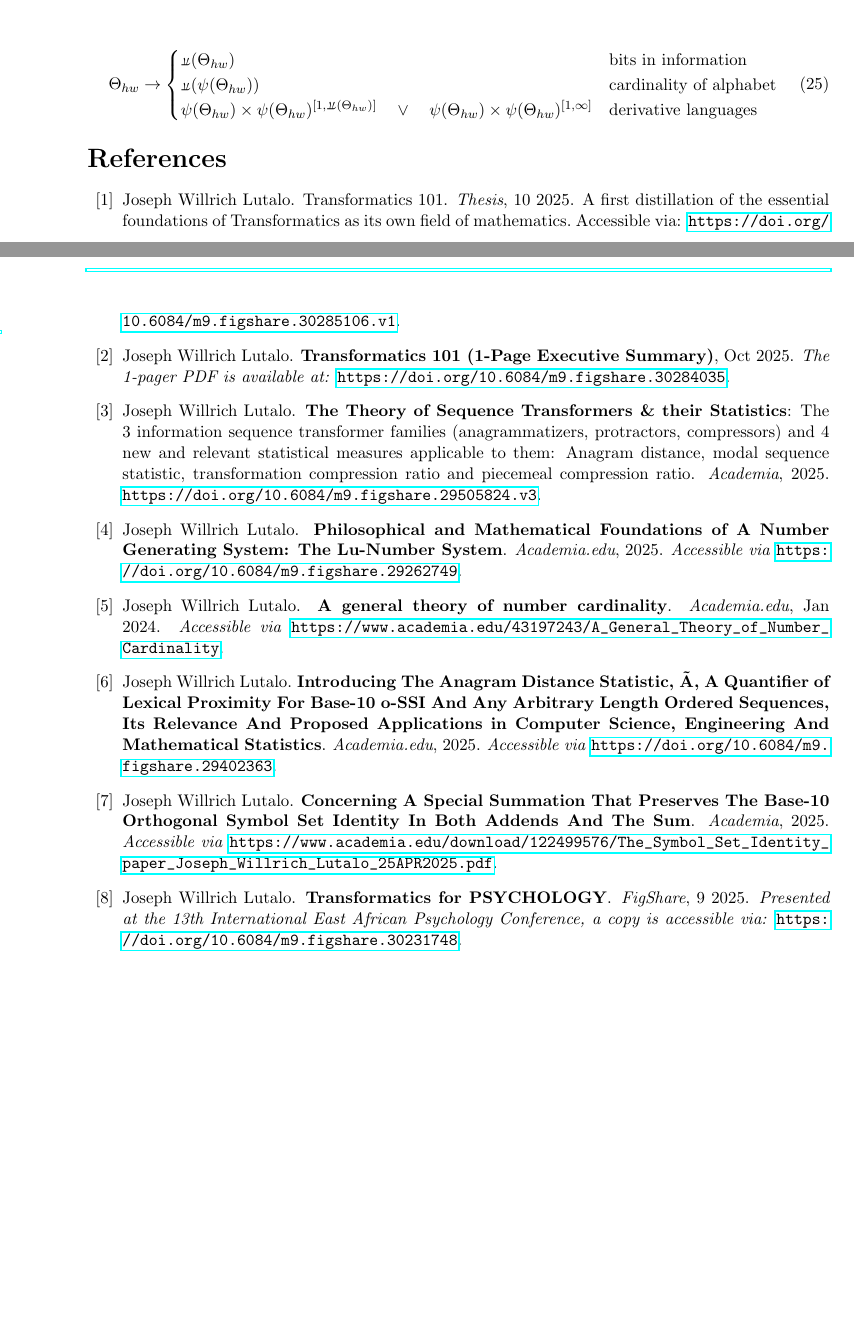
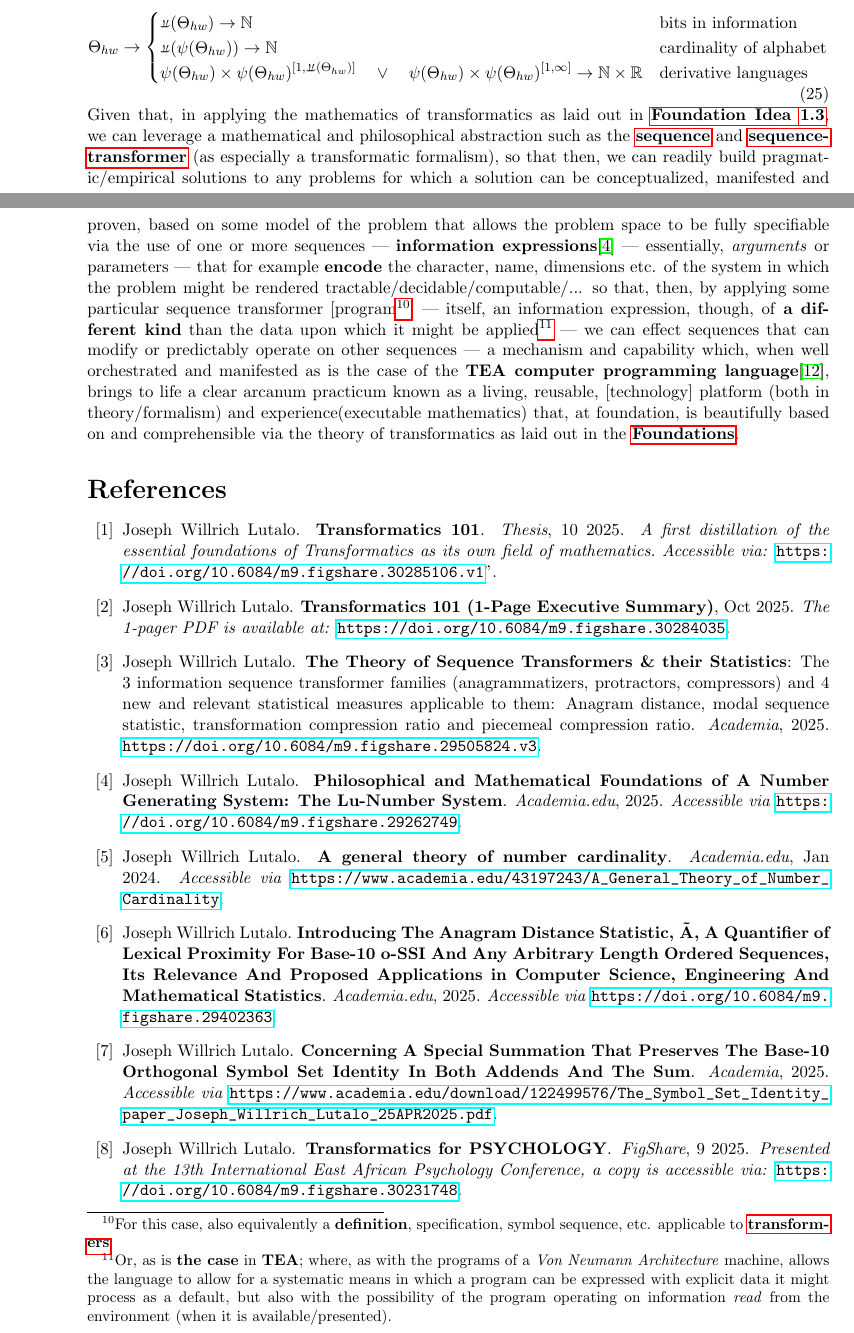
Before and after one commit to NuChwezi/transformatics_101_paper, a LaTeX paper (transformatics_101_paper.tex): two parts of pages 13 and 14 of 14 before the commit and two parts of pages 13 and 14 of 15 after it, joined at a grey line, cut so that both start at the same text, the shorter picture padded with empty space. Compiled offline with pdfLaTeX.

Commit message:
transformatics 101 fully specified

```diff
--- a/transformatics_101_paper.tex
+++ b/transformatics_101_paper.tex
@@ -703,12 +705,15 @@ Information expressions (IE)\cite{lnspaper} are a mathematical structures, $\Ome
 
 \begin{equation}
+\label{EQPROP10}
 \Theta_{hw} \rightarrow \begin{cases}
-\invpi(\Theta_{hw}) & \text{bits in information}\\
-\invpi(\psi(\Theta_{hw})) & \text{cardinality of alphabet}\\
-\psi(\Theta_{hw}) \times \psi(\Theta_{hw})^{[1,\invpi(\Theta_{hw})]} \quad \lor \quad \psi(\Theta_{hw}) \times \psi(\Theta_{hw})^{[1,\infty]} & \text{derivative languages}\\
+\invpi(\Theta_{hw}) \rightarrow \mathbb{N} & \text{bits in information}\\
+\invpi(\psi(\Theta_{hw})) \rightarrow \mathbb{N} & \text{cardinality of alphabet}\\
+\psi(\Theta_{hw}) \times \psi(\Theta_{hw})^{[1,\invpi(\Theta_{hw})]} \quad \lor \quad \psi(\Theta_{hw}) \times \psi(\Theta_{hw})^{[1,\infty]} \rightarrow \mathbb{N} \times \mathbb{R} & \text{derivative languages}\\
 \end{cases}
 \end{equation}
 
+
+Given that, in applying the mathematics of transformatics as laid out in \textbf{\hyperref[RES3]{Foundation Idea \ref{RES3}}}, we can leverage a mathematical and philosophical abstraction such as the \textbf{\hyperref[RES3]{sequence}} and \textbf{\hyperref[RES7]{sequence-transformer}} (as especially a transformatic formalism), so that then, we can readily build pragmatic/empirical solutions to any problems for which a solution can be conceptualized, manifested and proven, based on some model of the problem that allows the problem space to be fully specifiable via the use of one or more sequences --- \textbf{information expressions}\cite{lnspaper} --- essentially, \textit{arguments} or parameters --- that for example \textbf{encode} the character, name, dimensions etc. of the system in which the problem might be rendered tractable/decidable/computable/... so that, then, by applying some particular sequence transformer [program\footnote{For this case, also equivalently a \textbf{definition}, specification, symbol sequence, etc. applicable to \textbf{\hyperref[RES7]{transformers}}}] --- itself, an information expression, though, of \textbf{a different kind} than the data upon which it might be applied\footnote{Or, as is \textbf{the case} in \textbf{TEA}; where, as with the programs of a \textit{Von Neumann Architecture} machine, allows the language to allow for a systematic means in which a program can be expressed with explicit data it might process as a default, but also with the possibility of the program operating on information \textit{read} from the environment (when it is available/presented).} --- we can effect sequences that can modify or predictably operate on other sequences --- a mechanism and capability which, when well orchestrated and manifested as is the case of the \textbf{TEA computer programming language}\cite{Lutalo2024TEATAZ}, brings to life a clear arcanum practicum known as a living, reusable, [technology] platform (both in theory/formalism) and experience(executable mathematics) that, at foundation, is beautifully based on and comprehensible via the theory of transformatics as laid out in the \textbf{\hyperref[SECFOUND]{Foundations}}.
 
 \bibliographystyle{unsrt}
 \bibliography{references}
```
Also changed, not shown: references.bib (+3 -3 lines), transformatics_101_paper.bbl, transformatics_101_paper.pdf, transformatics_101_paper.tex (4 more changed lines), 5 other files.
